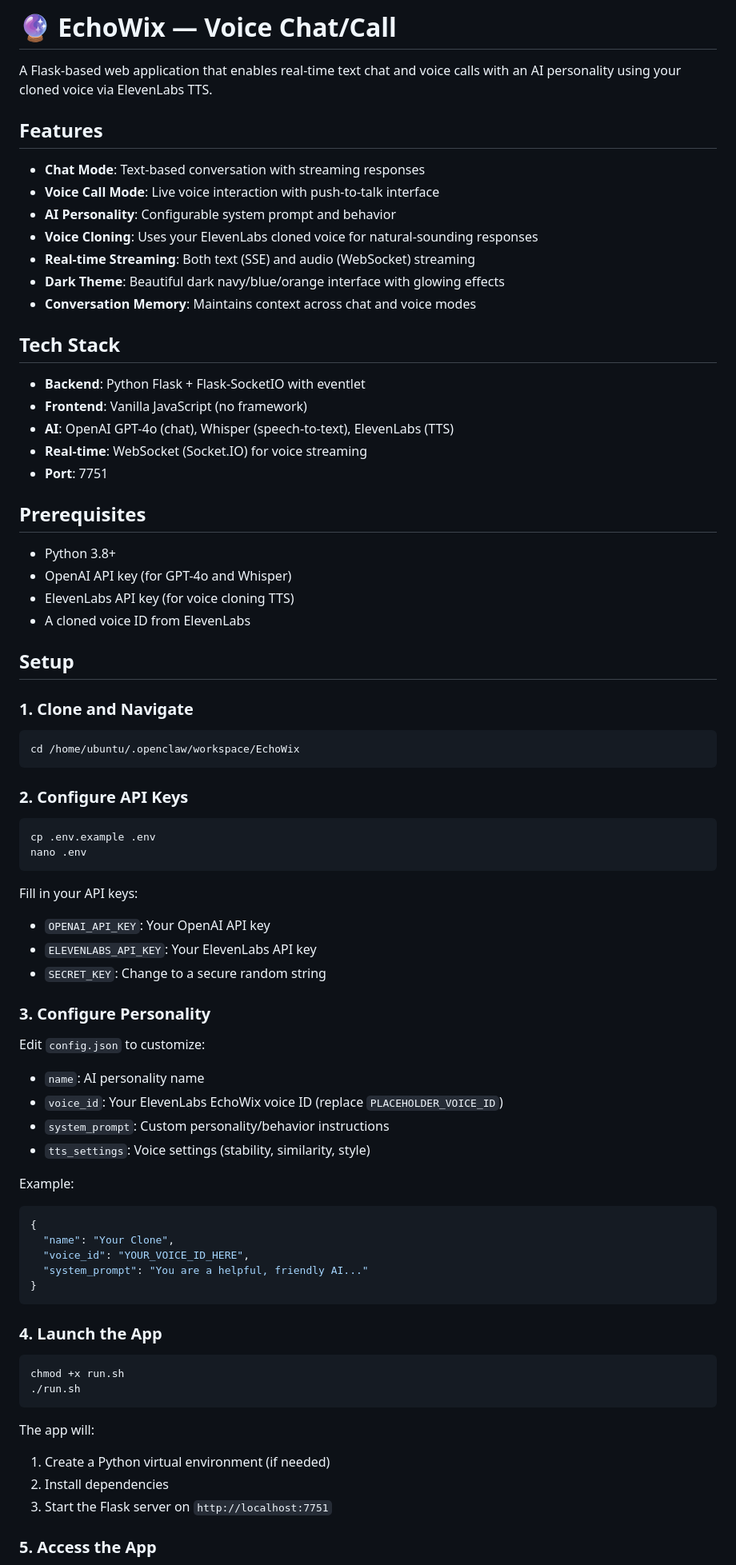
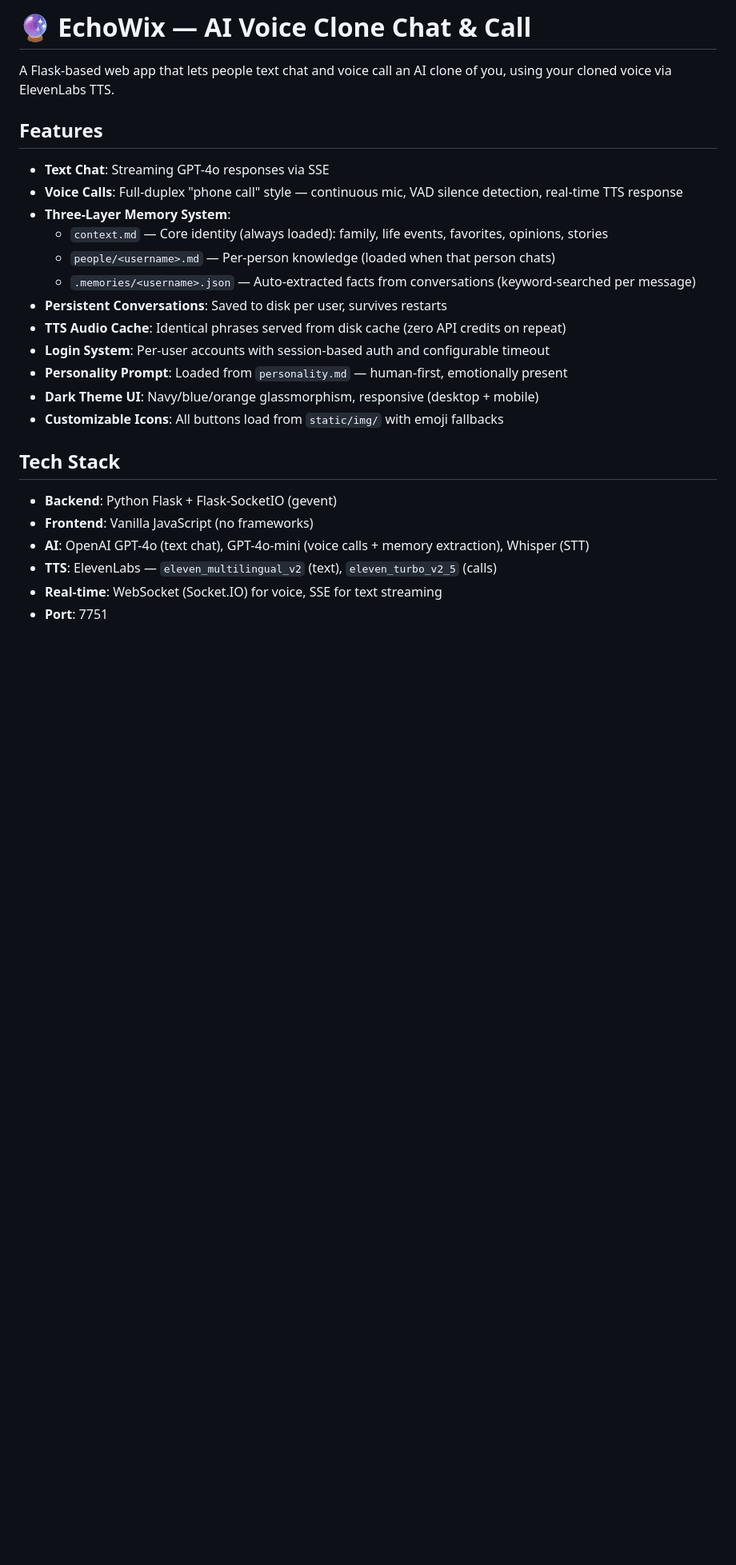
Before and after one commit to EmroseMediaStudios/EchoWix, a Markdown page: README.md, the part around one of its changes. Shown at 80% size. Rendered like a GitHub page; blank space fills up the shorter version.

````diff
--- a/README.md
+++ b/README.md
@@ -1,80 +1,27 @@
-# 🔮 EchoWix — Voice Chat/Call
+# 🔮 EchoWix — AI Voice Clone Chat & Call
 
-A Flask-based web application that enables real-time text chat and voice calls with an AI personality using your cloned voice via ElevenLabs TTS.
+A Flask-based web app that lets people text chat and voice call an AI clone of you, using your cloned voice via ElevenLabs TTS.
 
 ## Features
 
-- **Chat Mode**: Text-based conversation with streaming responses
-- **Voice Call Mode**: Live voice interaction with push-to-talk interface
-- **AI Personality**: Configurable system prompt and behavior
-- **Voice Cloning**: Uses your ElevenLabs cloned voice for natural-sounding responses
-- **Real-time Streaming**: Both text (SSE) and audio (WebSocket) streaming
-- **Dark Theme**: Beautiful dark navy/blue/orange interface with glowing effects
-- **Conversation Memory**: Maintains context across chat and voice modes
+- **Text Chat**: Streaming GPT-4o responses via SSE
+- **Voice Calls**: Full-duplex "phone call" style — continuous mic, VAD silence detection, real-time TTS response
+- **Three-Layer Memory System**:
+  - `context.md` — Core identity (always loaded): family, life events, favorites, opinions, stories
+  - `people/<username>.md` — Per-person knowledge (loaded when that person chats)
+  - `.memories/<username>.json` — Auto-extracted facts from conversations (keyword-searched per message)
+- **Persistent Conversations**: Saved to disk per user, survives restarts
+- **TTS Audio Cache**: Identical phrases served from disk cache (zero API credits on repeat)
+- **Login System**: Per-user accounts with session-based auth and configurable timeout
+- **Personality Prompt**: Loaded from `personality.md` — human-first, emotionally present
+- **Dark Theme UI**: Navy/blue/orange glassmorphism, responsive (desktop + mobile)
+- **Customizable Icons**: All buttons load from `static/img/` with emoji fallbacks
 
 ## Tech Stack
 
-- **Backend**: Python Flask + Flask-SocketIO with eventlet
-- **Frontend**: Vanilla JavaScript (no framework)
-- **AI**: OpenAI GPT-4o (chat), Whisper (speech-to-text), ElevenLabs (TTS)
-- **Real-time**: WebSocket (Socket.IO) for voice streaming
+- **Backend**: Python Flask + Flask-SocketIO (gevent)
+- **Frontend**: Vanilla JavaScript (no frameworks)
+- **AI**: OpenAI GPT-4o (text chat), GPT-4o-mini (voice calls + memory extraction), Whisper (STT)
+- **TTS**: ElevenLabs — `eleven_multilingual_v2` (text), `eleven_turbo_v2_5` (calls)
+- **Real-time**: WebSocket (Socket.IO) for voice, SSE for text streaming
 - **Port**: 7751
-
-## Prerequisites
-
-- Python 3.8+
-- OpenAI API key (for GPT-4o and Whisper)
-- ElevenLabs API key (for voice cloning TTS)
-- A cloned voice ID from ElevenLabs
-
-## Setup
-
-### 1. Clone and Navigate
-
-```bash
-cd /home/ubuntu/.openclaw/workspace/EchoWix
-```
-
-### 2. Configure API Keys
-
-```bash
-cp .env.example .env
-nano .env
-```
-
-Fill in your API keys:
-- `OPENAI_API_KEY`: Your OpenAI API key
-- `ELEVENLABS_API_KEY`: Your ElevenLabs API key
-- `SECRET_KEY`: Change to a secure random string
-
-### 3. Configure Personality
-
-Edit `config.json` to customize:
-- `name`: AI personality name
-- `voice_id`: Your ElevenLabs EchoWix voice ID (replace `PLACEHOLDER_VOICE_ID`)
-- `system_prompt`: Custom personality/behavior instructions
-- `tts_settings`: Voice settings (stability, similarity, style)
-
-Example:
-```json
-{
-  "name": "Your Clone",
-  "voice_id": "YOUR_VOICE_ID_HERE",
-  "system_prompt": "You are a helpful, friendly AI..."
-}
-```
-
-### 4. Launch the App
-
-```bash
-chmod +x run.sh
-./run.sh
-```
-
-The app will:
-1. Create a Python virtual environment (if needed)
-2. Install dependencies
-3. Start the Flask server on `http://localhost:7751`
-
-### 5. Access the App
-
````
Also changed, not shown: other parts of README.md (+176 -114 lines).
